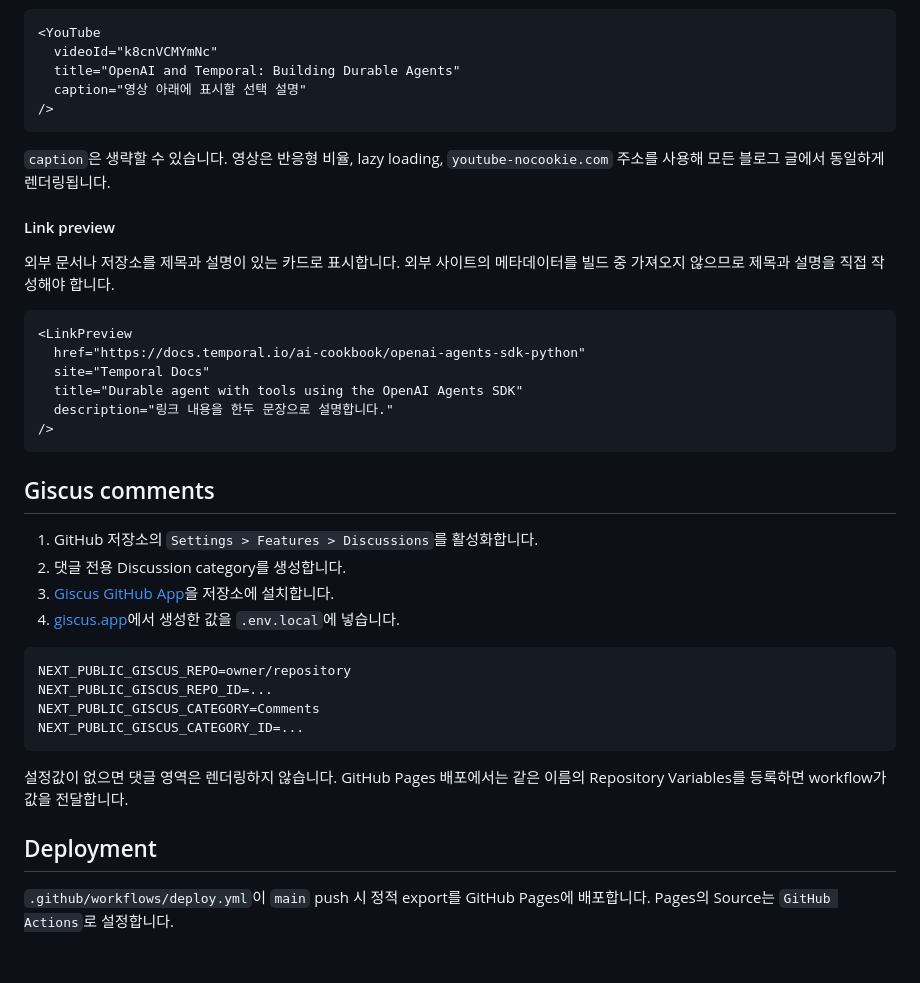
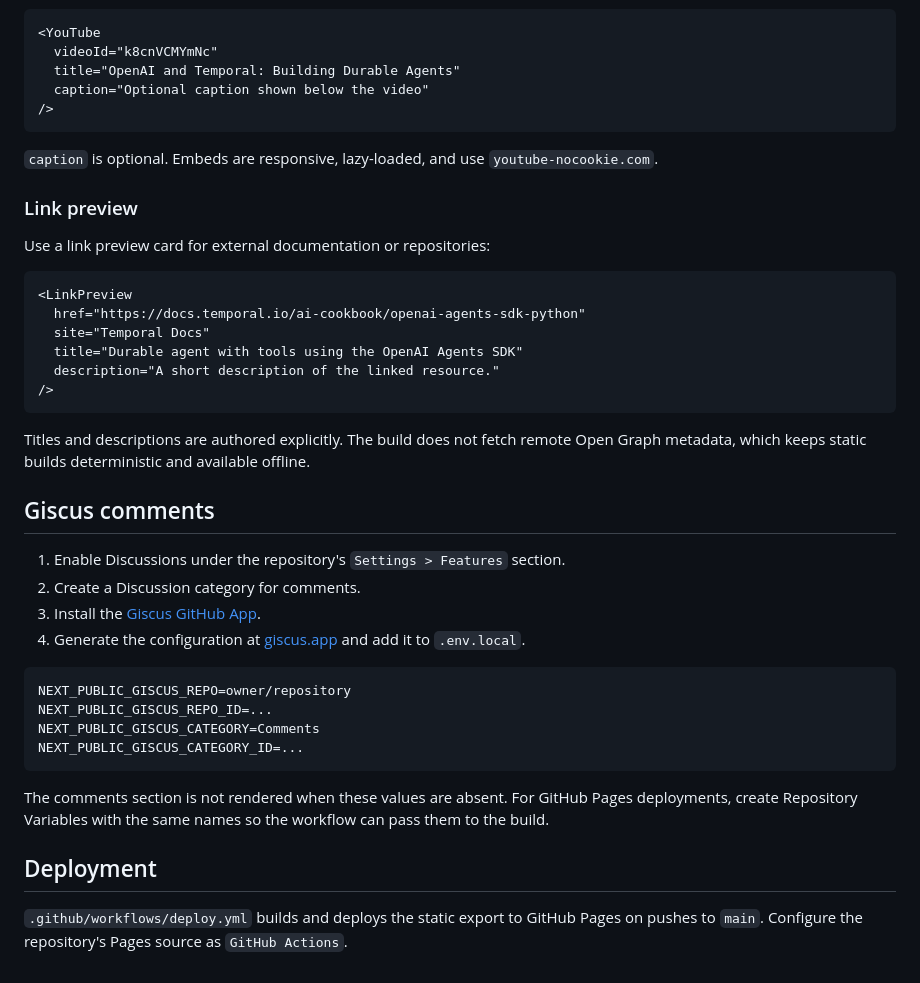
Before and after one commit to jaeyoung0509/jaeyoung0509.github.io, a Markdown page: README.md, the part around one of its changes. Rendered like a GitHub page.

````diff
--- a/README.md
+++ b/README.md
@@ -67,33 +95,37 @@ YouTube URL의 `v=` 뒤에 있는 video ID와 접근성에 사용할 제목을
 <YouTube
   videoId="k8cnVCMYmNc"
   title="OpenAI and Temporal: Building Durable Agents"
-  caption="영상 아래에 표시할 선택 설명"
+  caption="Optional caption shown below the video"
 />
 ```
 
-`caption`은 생략할 수 있습니다. 영상은 반응형 비율, lazy loading,
-`youtube-nocookie.com` 주소를 사용해 모든 블로그 글에서 동일하게 렌더링됩니다.
+`caption` is optional. Embeds are responsive, lazy-loaded, and use
+`youtube-nocookie.com`.
 
-#### Link preview
+### Link preview
 
-외부 문서나 저장소를 제목과 설명이 있는 카드로 표시합니다. 외부 사이트의
-메타데이터를 빌드 중 가져오지 않으므로 제목과 설명을 직접 작성해야 합니다.
+Use a link preview card for external documentation or repositories:
 
 ```mdx
 <LinkPreview
   href="https://docs.temporal.io/ai-cookbook/openai-agents-sdk-python"
   site="Temporal Docs"
   title="Durable agent with tools using the OpenAI Agents SDK"
-  description="링크 내용을 한두 문장으로 설명합니다."
+  description="A short description of the linked resource."
 />
 ```
 
+Titles and descriptions are authored explicitly. The build does not fetch remote
+Open Graph metadata, which keeps static builds deterministic and available
+offline.
+
 ## Giscus comments
 
-1. GitHub 저장소의 `Settings > Features > Discussions`를 활성화합니다.
-2. 댓글 전용 Discussion category를 생성합니다.
-3. [Giscus GitHub App](https://github.com/apps/giscus)을 저장소에 설치합니다.
-4. [giscus.app](https://giscus.app/ko)에서 생성한 값을 `.env.local`에 넣습니다.
+1. Enable Discussions under the repository's `Settings > Features` section.
+2. Create a Discussion category for comments.
+3. Install the [Giscus GitHub App](https://github.com/apps/giscus).
+4. Generate the configuration at [giscus.app](https://giscus.app/) and add it to
+   `.env.local`.
 
 ```sh
 NEXT_PUBLIC_GISCUS_REPO=owner/repository
@@ -102,10 +134,12 @@ NEXT_PUBLIC_GISCUS_CATEGORY=Comments
 NEXT_PUBLIC_GISCUS_CATEGORY_ID=...
 ```
 
-설정값이 없으면 댓글 영역은 렌더링하지 않습니다. GitHub Pages 배포에서는
-같은 이름의 Repository Variables를 등록하면 workflow가 값을 전달합니다.
+The comments section is not rendered when these values are absent. For GitHub
+Pages deployments, create Repository Variables with the same names so the
+workflow can pass them to the build.
 
 ## Deployment
 
-`.github/workflows/deploy.yml`이 `main` push 시 정적 export를 GitHub Pages에
-배포합니다. Pages의 Source는 `GitHub Actions`로 설정합니다.
+`.github/workflows/deploy.yml` builds and deploys the static export to GitHub
+Pages on pushes to `main`. Configure the repository's Pages source as
+`GitHub Actions`.
````
Also changed, not shown: other parts of README.md (+50 -22 lines).
